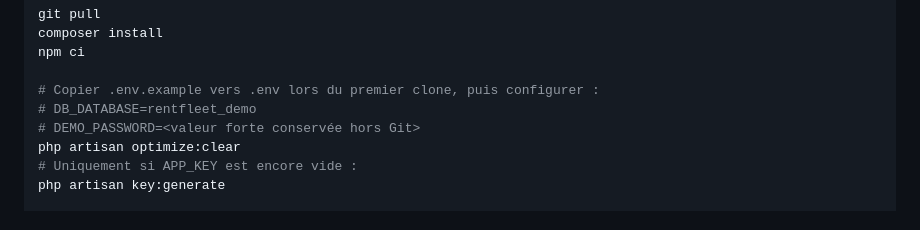
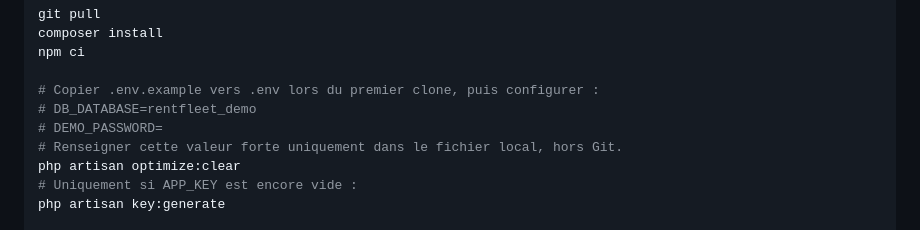
Before and after one commit to getibplay-cmyk/pfe, a Markdown page: README.md, the part around the change. GitHub-like rendering.

Commit message:
fix(demo): keep password examples empty

```diff
--- a/README.md
+++ b/README.md
@@ -200,7 +200,8 @@ npm ci
 
 # Copier .env.example vers .env lors du premier clone, puis configurer :
 # DB_DATABASE=rentfleet_demo
-# DEMO_PASSWORD=<valeur forte conservée hors Git>
+# DEMO_PASSWORD=
+# Renseigner cette valeur forte uniquement dans le fichier local, hors Git.
 php artisan optimize:clear
 # Uniquement si APP_KEY est encore vide :
 php artisan key:generate
```
